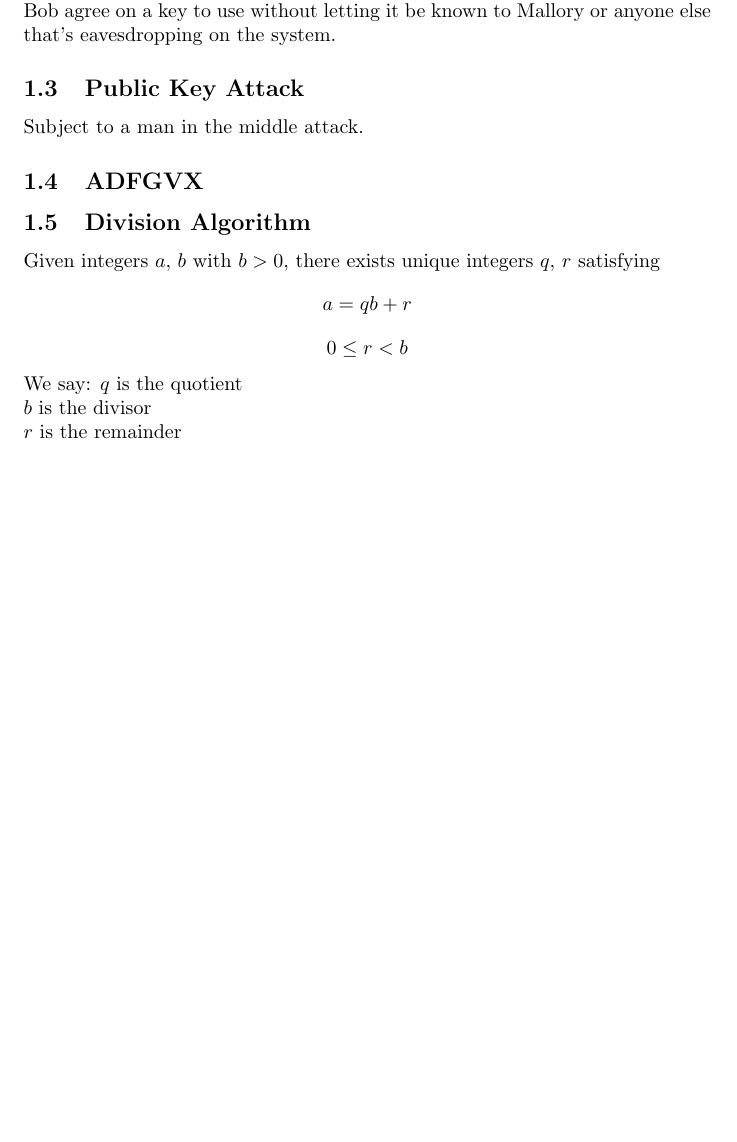
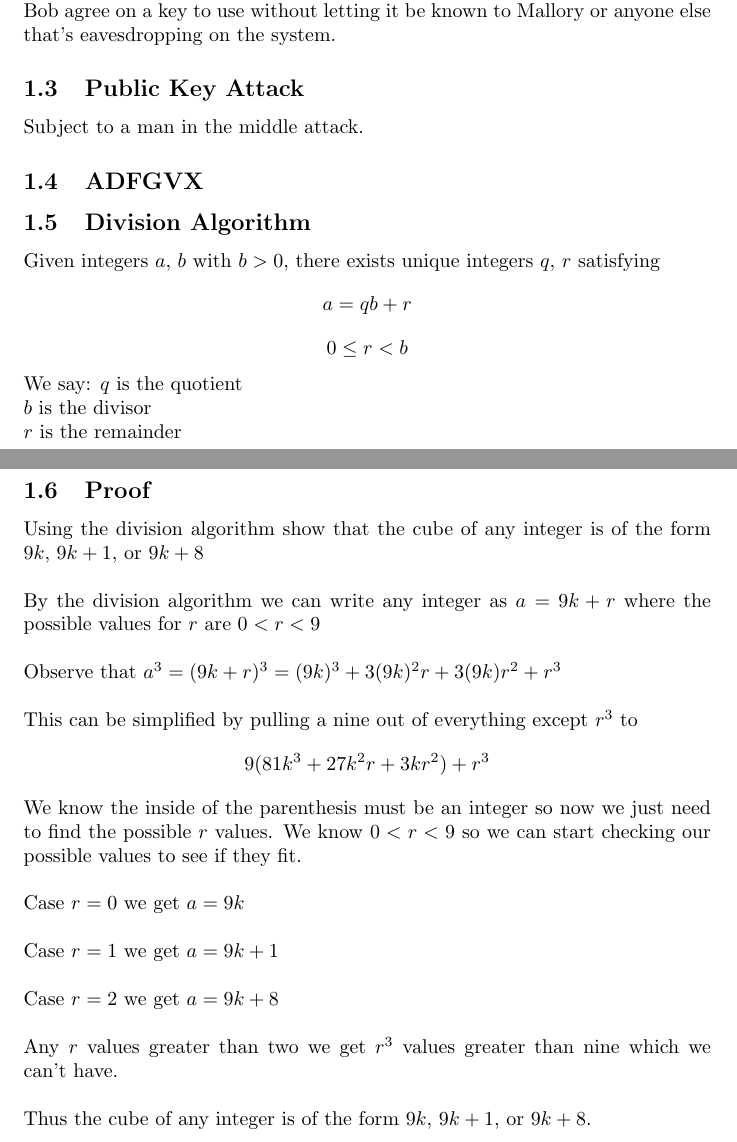
Before and after one commit to Ckim6/porject3CPSC352, a LaTeX document (project3.tex): part of the page before the commit and two parts of pages 1 and 2 of 2 after it, the two joined at a grey line, cut so that both start at the same text, the shorter picture padded with empty space. Compiled offline with pdfLaTeX.

Commit message:
Q: 4, 7, 8, 9, 10 not done, I think

```diff
--- a/project3.tex
+++ b/project3.tex
@@ -33,4 +33,23 @@ We say: $q$ is the quotient\\
 $b$ is the divisor\\
 $r$ is the remainder\\
 
+\subsection{Proof}
+Using the division algorithm show that the cube of any integer is of the form $9k$, $9k+1$, or $9k+8$\\\\
+By the division algorithm we can write any integer as $a = 9k + r$ where the possible values for $r$ are $0 < r < 9$\\\\
+Observe that $a^3 = (9k + r)^3 = (9k)^3 + 3(9k)^2r + 3(9k)r^2 + r^3$\\\\
+This can be simplified by pulling a nine out of everything except $r^3$ to $$9(81k^3+27k^2r+3kr^2) + r^3$$
+We know the inside of the parenthesis must be an integer so now we just need to find the possible $r$ values. We know $0 < r < 9$ so we can start checking our possible values to see if they fit.
+\\\\
+Case $r=0$ we get $a=9k$
+\\\\
+Case $r=1$ we get $a=9k+1$
+\\\\
+Case $r=2$ we get $a=9k+8$
+\\\\
+Any $r$ values greater than two we get $r^3$ values greater than nine which we can't have.
+\\\\
+Thus the cube of any integer is of the form $9k$, $9k+1$, or $9k+8$.
+
+
+
 \end{document}
```
